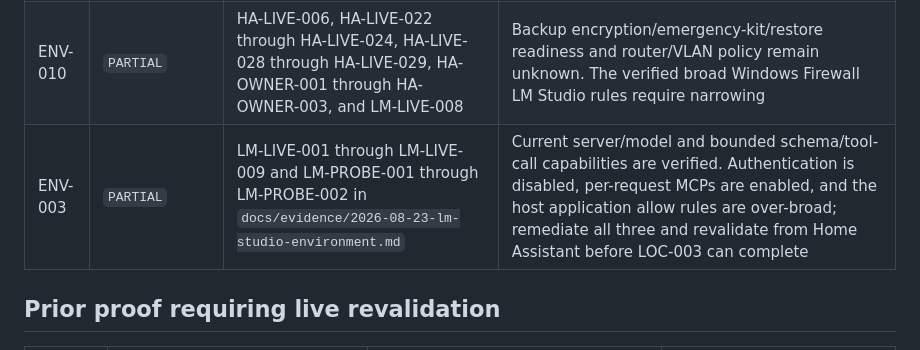
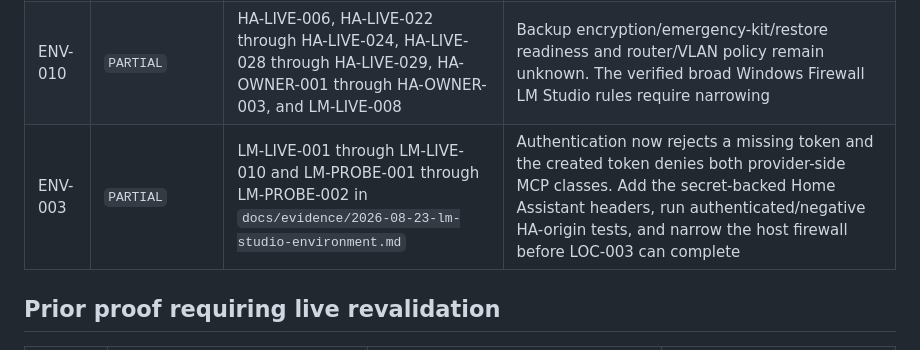
Before and after one commit to ewaisg/HA-AI-Orchestrator, a Markdown page: docs/EVIDENCE-REGISTER.md, the part around the change. Rendered like a GitHub page.

```diff
--- a/docs/EVIDENCE-REGISTER.md
+++ b/docs/EVIDENCE-REGISTER.md
@@ -27,7 +27,7 @@ The redacted read-only inspection is recorded in [`docs/evidence/2026-08-22-home
 | ENV-007 | `RESOLVED FOR PHASE 0` | HA-LIVE-008 through HA-LIVE-011 plus DEC-016 | Manual-copy development bundle; later HACS distribution is tracked by ENV-011 |
 | ENV-009 | `RESOLVED` | HA-OWNER-004 through HA-OWNER-006; DEC-017 through DEC-019 | Revalidate only if the owner changes the policy; workflow-specific cloud opt-ins remain future explicit decisions |
 | ENV-010 | `PARTIAL` | HA-LIVE-006, HA-LIVE-022 through HA-LIVE-024, HA-LIVE-028 through HA-LIVE-029, HA-OWNER-001 through HA-OWNER-003, and LM-LIVE-008 | Backup encryption/emergency-kit/restore readiness and router/VLAN policy remain unknown. The verified broad Windows Firewall LM Studio rules require narrowing |
-| ENV-003 | `PARTIAL` | LM-LIVE-001 through LM-LIVE-009 and LM-PROBE-001 through LM-PROBE-002 in `docs/evidence/2026-08-23-lm-studio-environment.md` | Current server/model and bounded schema/tool-call capabilities are verified. Authentication is disabled, per-request MCPs are enabled, and the host application allow rules are over-broad; remediate all three and revalidate from Home Assistant before LOC-003 can complete |
+| ENV-003 | `PARTIAL` | LM-LIVE-001 through LM-LIVE-010 and LM-PROBE-001 through LM-PROBE-002 in `docs/evidence/2026-08-23-lm-studio-environment.md` | Authentication now rejects a missing token and the created token denies both provider-side MCP classes. Add the secret-backed Home Assistant headers, run authenticated/negative HA-origin tests, and narrow the host firewall before LOC-003 can complete |
 
 ## Prior proof requiring live revalidation
 
```
Also changed, not shown: docs/PROJECT-TRACKER.md (+3 -3 lines), docs/evidence/2026-08-23-lm-studio-environment.md (+13 -8 lines).
